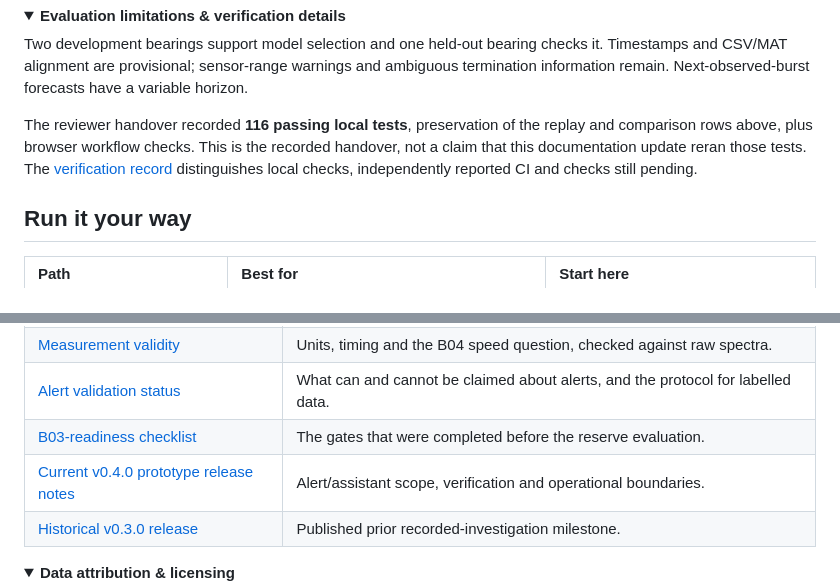
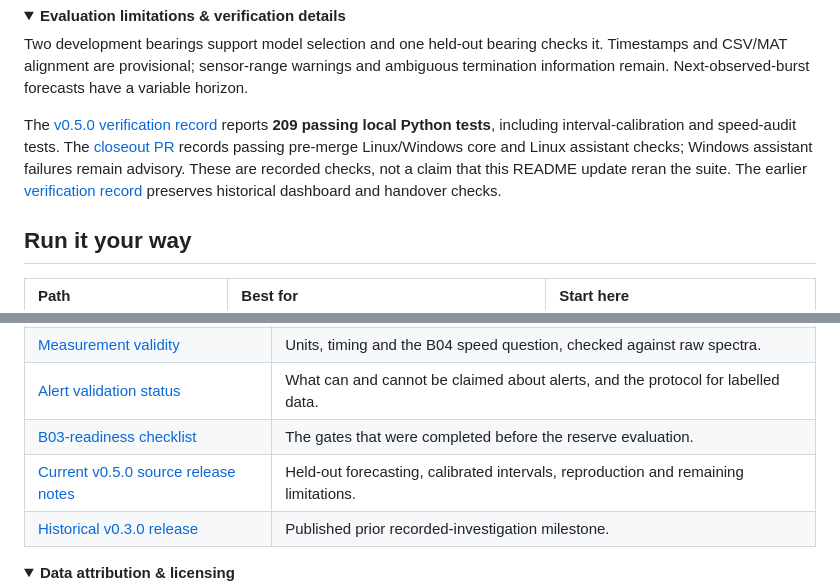
Before and after one commit to bakk0u/factoryguard, a Markdown page: README.md, 2 parts joined by grey strips. Rendered like a GitHub page; folded sections open.

```diff
--- a/README.md
+++ b/README.md
@@ -108,7 +140,7 @@ Exponential smoothing was selected from a bounded comparison with persistence, R
 
 Two development bearings support model selection and one held-out bearing checks it. Timestamps and CSV/MAT alignment are provisional; sensor-range warnings and ambiguous termination information remain. Next-observed-burst forecasts have a variable horizon.
 
-The reviewer handover recorded **116 passing local tests**, preservation of the replay and comparison rows above, plus browser workflow checks. This is the recorded handover, not a claim that this documentation update reran those tests. The [verification record](docs/release_verification.md) distinguishes local checks, independently reported CI and checks still pending.
+The [v0.5.0 verification record](docs/releases/v0.5.0.md) reports **209 passing local Python tests**, including interval-calibration and speed-audit tests. The [closeout PR](https://github.com/bakk0u/factoryguard/pull/12) records passing pre-merge Linux/Windows core and Linux assistant checks; Windows assistant failures remain advisory. These are recorded checks, not a claim that this README update reran the suite. The earlier [verification record](docs/release_verification.md) preserves historical dashboard and handover checks.
 
 </details>
 
@@ -143,7 +175,7 @@ The CI artifact can be extracted and its `index.html` opened without installing
 | [Measurement validity](docs/results/measurement-validity/README.md) | Units, timing and the B04 speed question, checked against raw spectra. |
 | [Alert validation status](docs/alert_validation.md) | What can and cannot be claimed about alerts, and the protocol for labelled data. |
 | [B03-readiness checklist](docs/b03_readiness.md) | The gates that were completed before the reserve evaluation. |
-| [Current v0.4.0 prototype release notes](docs/releases/v0.4.0.md) | Alert/assistant scope, verification and operational boundaries. |
+| [Current v0.5.0 source release notes](docs/releases/v0.5.0.md) | Held-out forecasting, calibrated intervals, reproduction and remaining limitations. |
 | [Historical v0.3.0 release](https://github.com/bakk0u/factoryguard/releases/tag/v0.3.0) | Published prior recorded-investigation milestone. |
 
 <details>
```
Also changed, not shown: other parts of README.md (+35 -3 lines).
